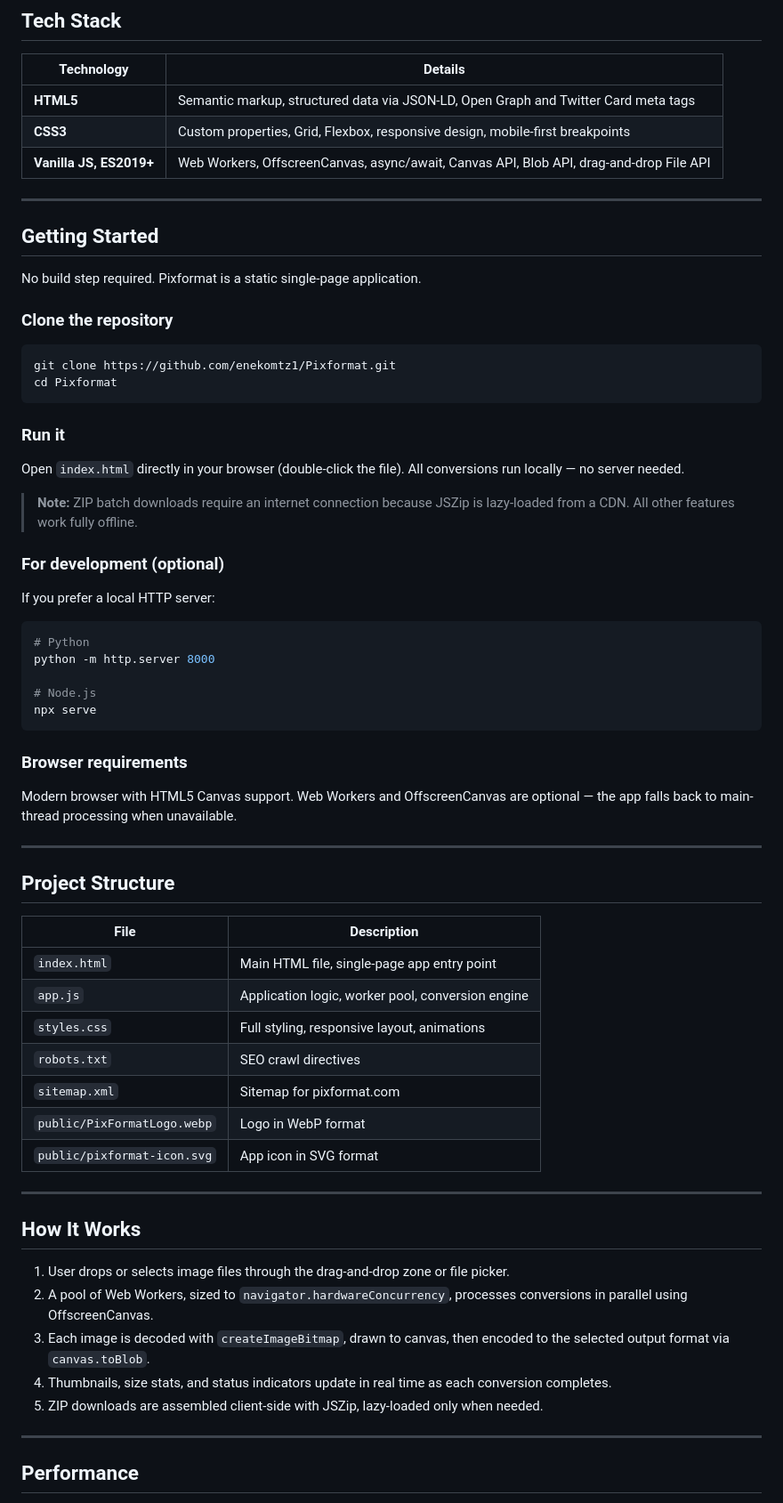
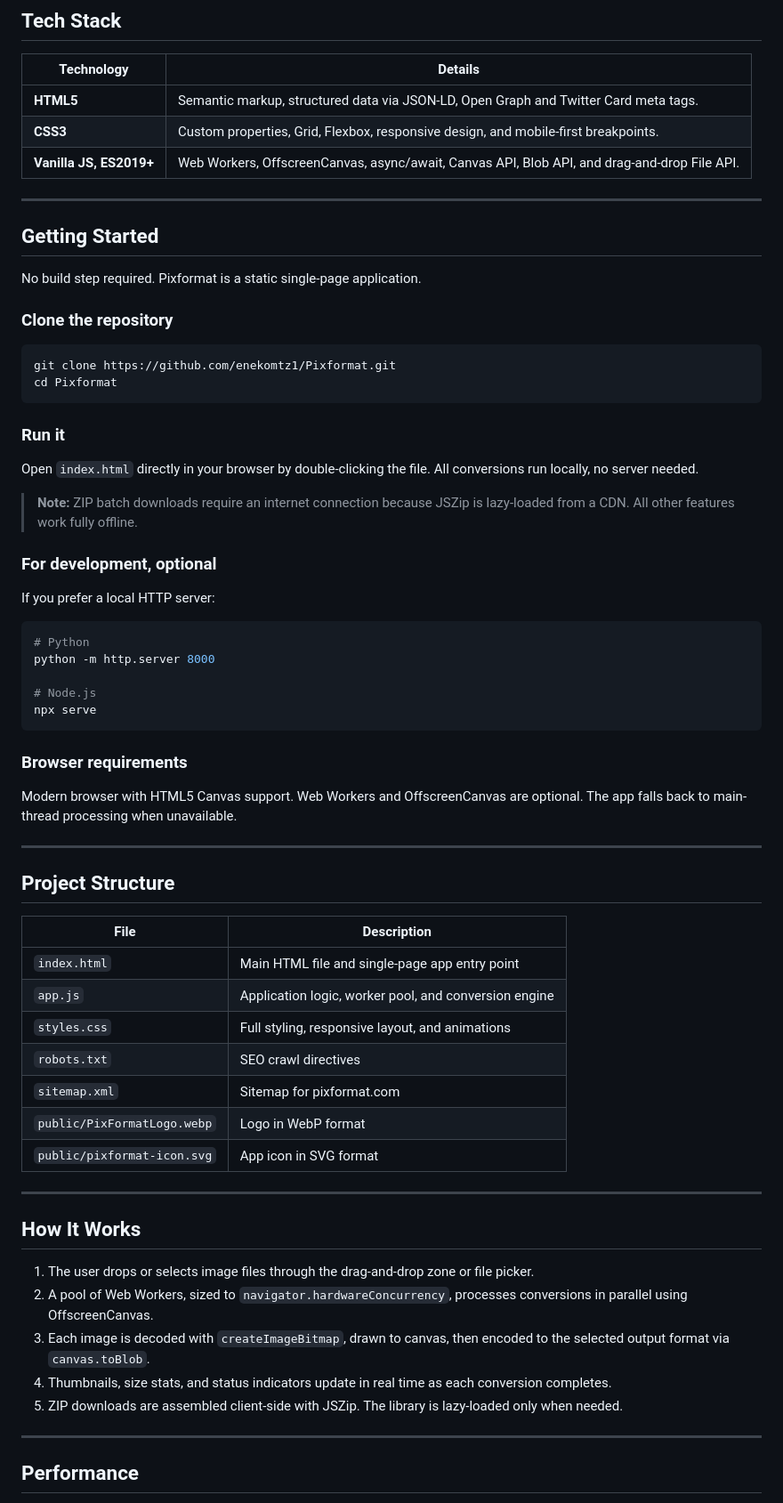
Before and after one commit to enekomtz1/Pixformat, a Markdown page: README.md, the part around one of its changes. Shown at 89% size. Rendered like a GitHub page.

Commit message:
Polish README punctuation for a more professional tone
Replace dashes and parentheses with dots and commas throughout.

Co-Authored-By: Claude Opus 4.6 <noreply@anthropic.com>

```diff
--- a/README.md
+++ b/README.md
@@ -40,9 +40,9 @@
 
 | Technology | Details |
 |------------|---------|
-| **HTML5** | Semantic markup, structured data via JSON-LD, Open Graph and Twitter Card meta tags |
-| **CSS3** | Custom properties, Grid, Flexbox, responsive design, mobile-first breakpoints |
-| **Vanilla JS, ES2019+** | Web Workers, OffscreenCanvas, async/await, Canvas API, Blob API, drag-and-drop File API |
+| **HTML5** | Semantic markup, structured data via JSON-LD, Open Graph and Twitter Card meta tags. |
+| **CSS3** | Custom properties, Grid, Flexbox, responsive design, and mobile-first breakpoints. |
+| **Vanilla JS, ES2019+** | Web Workers, OffscreenCanvas, async/await, Canvas API, Blob API, and drag-and-drop File API. |
 
 ---
 
@@ -59,11 +59,11 @@ cd Pixformat
 
 ### Run it
 
-Open `index.html` directly in your browser (double-click the file). All conversions run locally — no server needed.
+Open `index.html` directly in your browser by double-clicking the file. All conversions run locally, no server needed.
 
 > **Note:** ZIP batch downloads require an internet connection because JSZip is lazy-loaded from a CDN. All other features work fully offline.
 
-### For development (optional)
+### For development, optional
 
 If you prefer a local HTTP server:
 
@@ -77,7 +77,7 @@ npx serve
 
 ### Browser requirements
 
-Modern browser with HTML5 Canvas support. Web Workers and OffscreenCanvas are optional — the app falls back to main-thread processing when unavailable.
+Modern browser with HTML5 Canvas support. Web Workers and OffscreenCanvas are optional. The app falls back to main-thread processing when unavailable.
 
 ---
 
@@ -85,9 +85,9 @@ Modern browser with HTML5 Canvas support. Web Workers and OffscreenCanvas are op
 
 | File | Description |
 |------|-------------|
-| `index.html` | Main HTML file, single-page app entry point |
-| `app.js` | Application logic, worker pool, conversion engine |
-| `styles.css` | Full styling, responsive layout, animations |
+| `index.html` | Main HTML file and single-page app entry point |
+| `app.js` | Application logic, worker pool, and conversion engine |
+| `styles.css` | Full styling, responsive layout, and animations |
 | `robots.txt` | SEO crawl directives |
 | `sitemap.xml` | Sitemap for pixformat.com |
 | `public/PixFormatLogo.webp` | Logo in WebP format |
@@ -97,11 +97,11 @@ Modern browser with HTML5 Canvas support. Web Workers and OffscreenCanvas are op
 
 ## How It Works
 
-1. User drops or selects image files through the drag-and-drop zone or file picker.
+1. The user drops or selects image files through the drag-and-drop zone or file picker.
 2. A pool of Web Workers, sized to `navigator.hardwareConcurrency`, processes conversions in parallel using OffscreenCanvas.
 3. Each image is decoded with `createImageBitmap`, drawn to canvas, then encoded to the selected output format via `canvas.toBlob`.
 4. Thumbnails, size stats, and status indicators update in real time as each conversion completes.
-5. ZIP downloads are assembled client-side with JSZip, lazy-loaded only when needed.
+5. ZIP downloads are assembled client-side with JSZip. The library is lazy-loaded only when needed.
 
 ---
 
```
Also changed, not shown: other parts of README.md (+1 -1 lines).
